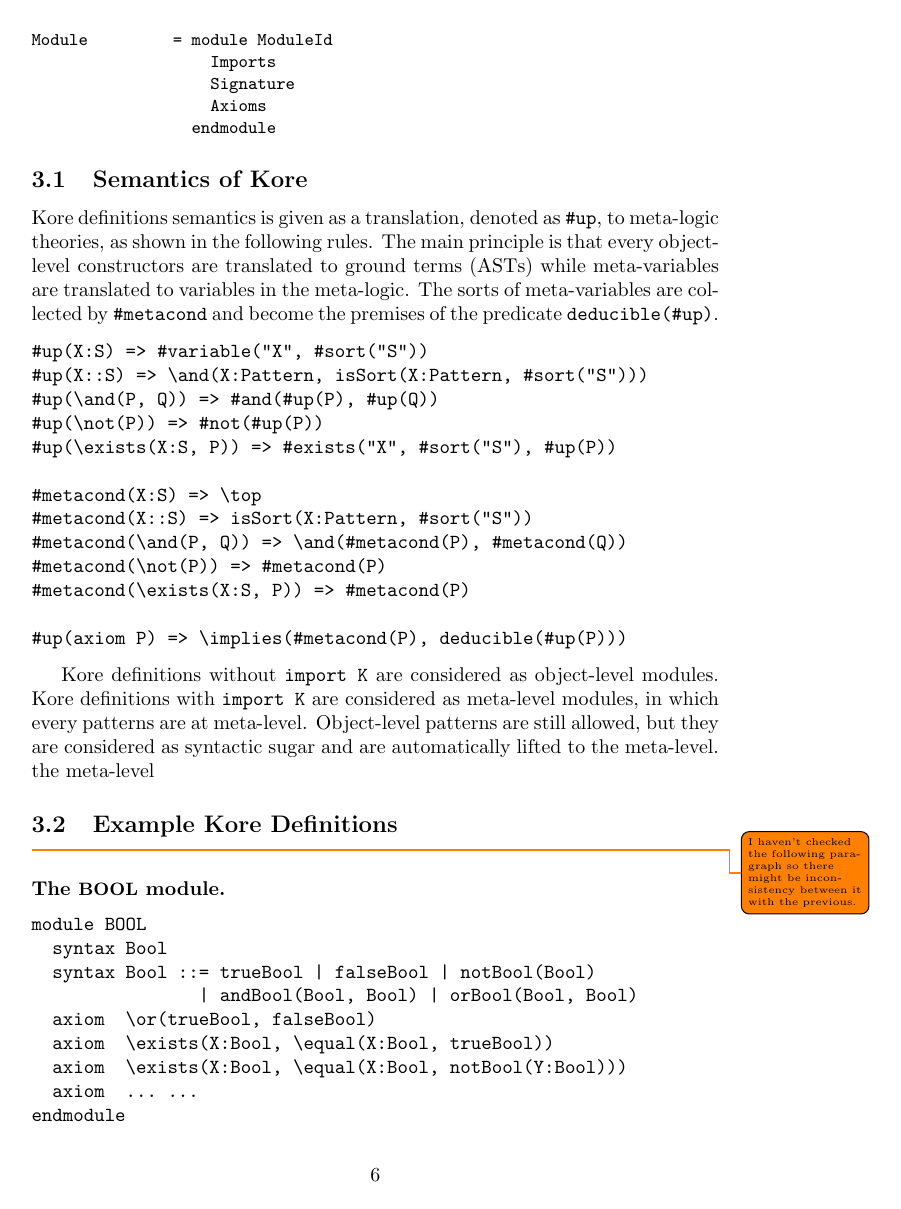
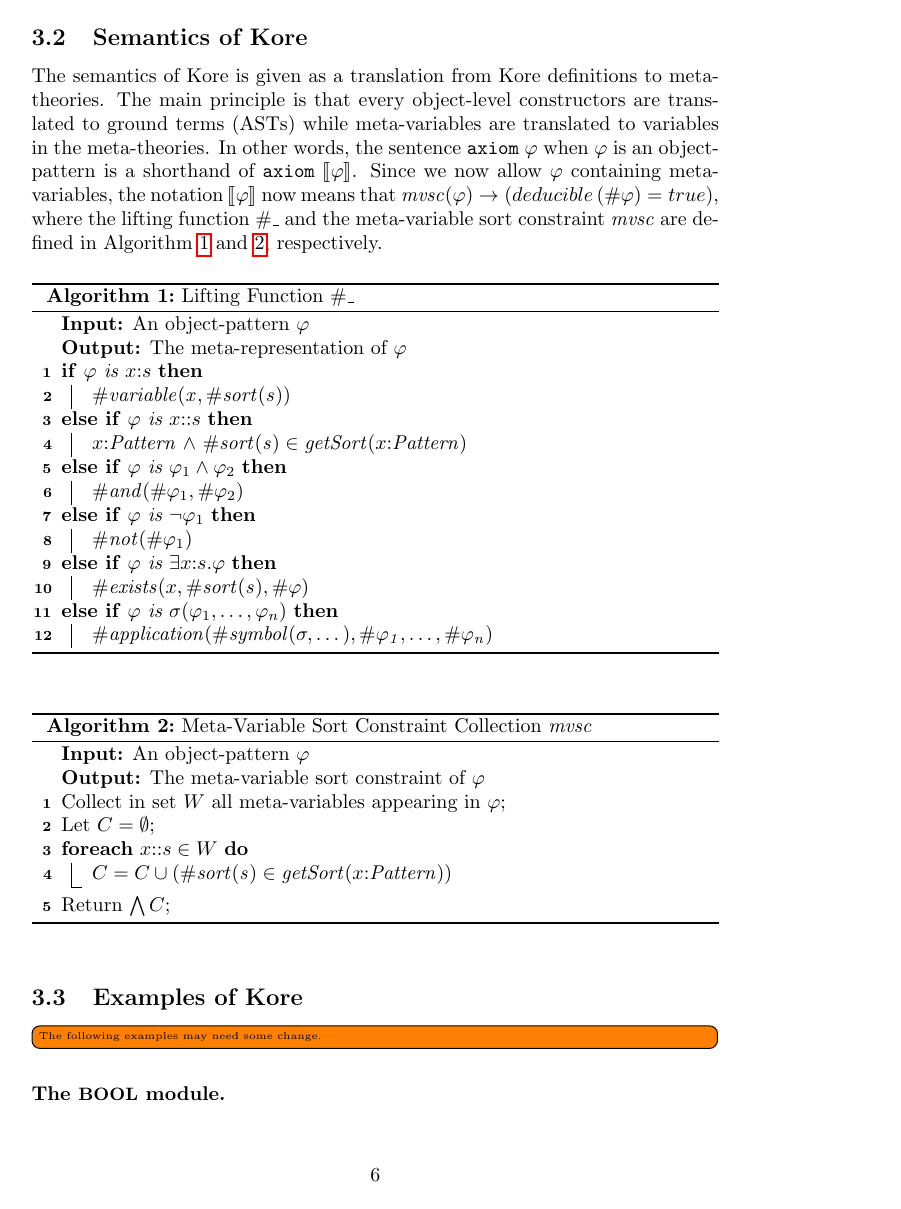
Before and after one commit to runtimeverification/haskell-backend, a LaTeX document (semantics_of_k/main.tex): page 6 of 17. Compiled offline with pdfLaTeX.

Commit message:
add syntax and semantics of Kore

```diff
--- a/semantics_of_k/main.tex
+++ b/semantics_of_k/main.tex
@@ -1,4 +1,6 @@
 \documentclass[UTF8]{article}
+
+\usepackage[linesnumbered,ruled,vlined]{algorithm2e}
 
 %\usepackage{xcolor}
 \usepackage[pdftex,dvipsnames]{xcolor}  % Coloured text etc.
@@ -425,47 +410,50 @@ Imports        = import ModuleId
 
 Module         = module ModuleId
-                   Imports
-                   Signature
-                   Axioms
+                   Sentences
                  endmodule
 \end{Verbatim}
 
 \subsection{Semantics of Kore}
 
-Kore definitions semantics is given as a translation, denoted as \texttt{\#up},
-to meta-logic theories, as shown in the following rules.
+The semantics of Kore is given as a translation from Kore definitions
+to meta-theories.
 The main principle is that every object-level constructors are translated to
 ground terms (ASTs) while meta-variables are translated to variables in the
-meta-logic. The sorts of meta-variables are collected by \texttt{\#metacond}
-and become the premises of the predicate \texttt{deducible(\#up)}.
+meta-theories. In other words, the sentence $\mathtt{axiom}\ \varphi$ when $\varphi$ is an object-pattern is a shorthand of $\mathtt{axiom}\ \Bracket{\varphi}$. Since we now allow $\varphi$ containing meta-variables, the notation $\Bracket{\varphi}$ now means that $\mathit{mvsc}(\varphi) \to (deducible\left(\#\varphi\right) = true)$, where the lifting function $\#\_$ and the meta-variable sort constraint $\mathit{mvsc}$ are defined in Algorithm~\ref{alg:liftingfunction} and~\ref{alg:mvsc}, respectively.
 
-\begin{Verbatim}
-#up(X:S) => #variable("X", #sort("S"))
-#up(X::S) => \and(X:Pattern, isSort(X:Pattern, #sort("S")))
-#up(\and(P, Q)) => #and(#up(P), #up(Q))
-#up(\not(P)) => #not(#up(P))
-#up(\exists(X:S, P)) => #exists("X", #sort("S"), #up(P))
 
-#metacond(X:S) => \top
-#metacond(X::S) => isSort(X:Pattern, #sort("S"))
-#metacond(\and(P, Q)) => \and(#metacond(P), #metacond(Q))
-#metacond(\not(P)) => #metacond(P)
-#metacond(\exists(X:S, P)) => #metacond(P)
+\begin{algorithm}
+	\KwIn{An object-pattern $\varphi$}
+	\KwOut{The meta-representation of $\varphi$}
+	\uIf{$\varphi$ is $x \cln s$}{$\mathit{\#variable(x, \#sort(s))}$}
+	\uElseIf{$\varphi$ is $x \cln \cln s$}{$x \cln \mathit{Pattern} {\ \wedge\ } \mathit{\#sort(s)} \in \mathit{getSort}(x \cln \mathit{Pattern}) $}
+	\uElseIf{$\varphi$ is $\varphi_1 \wedge \varphi_2$}
+	{$\mathit{\#and}(\#\varphi_1, \#\varphi_2)$}
+	\uElseIf{$\varphi$ is $\neg \varphi_1$}
+	{$\mathit{\#not}(\#\varphi_1)$}
+	\uElseIf{$\varphi$ is $\exists x \cln s . \varphi$}
+	{$\mathit{\#exists}(x, \mathit{\#sort(s)}, \#\varphi)$}
+	\uElseIf{$\varphi$ is $\sigma(\varphi_1,\dots,\varphi_n)$}
+	{$\mathit{\#application}(\mathit{\#symbol(\sigma, \dots), \#\varphi_1,\dots,\#\varphi_n})$}
+	\caption{Lifting Function $\#\_$}
+	\label{alg:liftingfunction}
+\end{algorithm}
 
-#up(axiom P) => \implies(#metacond(P), deducible(#up(P)))
-\end{Verbatim}
+\begin{algorithm}
+	\KwIn{An object-pattern $\varphi$}
+	\KwOut{The meta-variable sort constraint of $\varphi$}
+	Collect in set $W$ all meta-variables appearing in $\varphi$\;
+	Let $C = \emptyset$\;
+	\ForEach{$x \cln \cln s \in W$}
+	{$C = C \cup (\mathit{\#sort(s)} \in \mathit{getSort}(x \cln \mathit{Pattern}))$}
+	Return $\bigwedge C$\;
+	\caption{Meta-Variable Sort Constraint Collection $\mathit{mvsc}$}
+	\label{alg:mvsc}
+\end{algorithm}
 
-Kore definitions without \texttt{import K} are considered as object-level
-modules. Kore definitions with \texttt{import K} are considered as meta-level
-modules, in which every patterns are at meta-level. Object-level patterns are
-still allowed, but they are considered as syntactic sugar and are automatically
-lifted to the meta-level.
-the meta-level
+\subsection{Examples of Kore}
 
-\subsection{Example Kore Definitions}
-
-\todo{I haven't checked the following paragraph so there might be inconsistency
-between it with the previous.}
+\todo[inline]{The following examples may need some change.}
 
 \paragraph{The {\small BOOL} module.}\quad
 \begin{Verbatim}
```
Also changed, not shown: semantics_of_k/main.tex (71 more changed lines).
